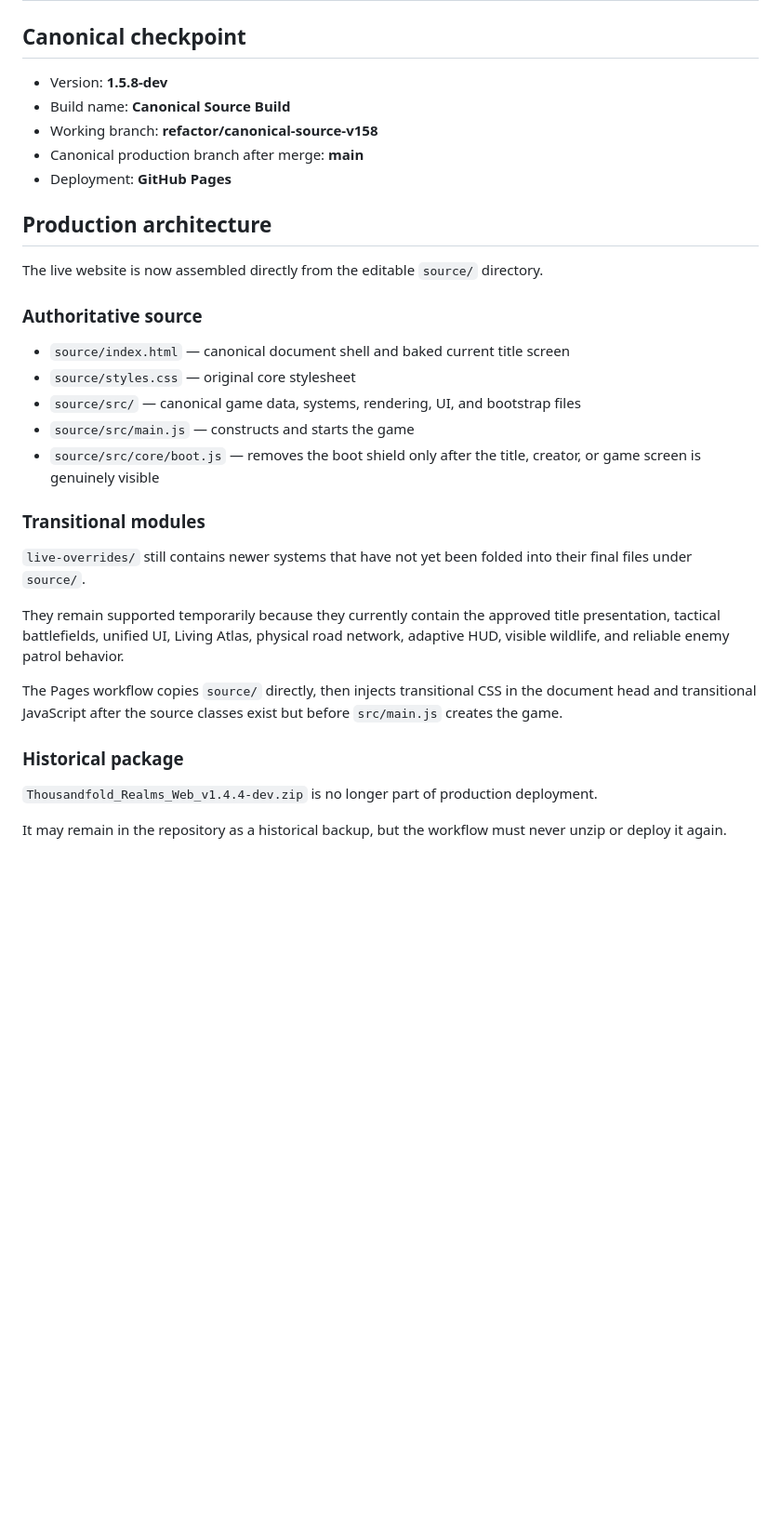
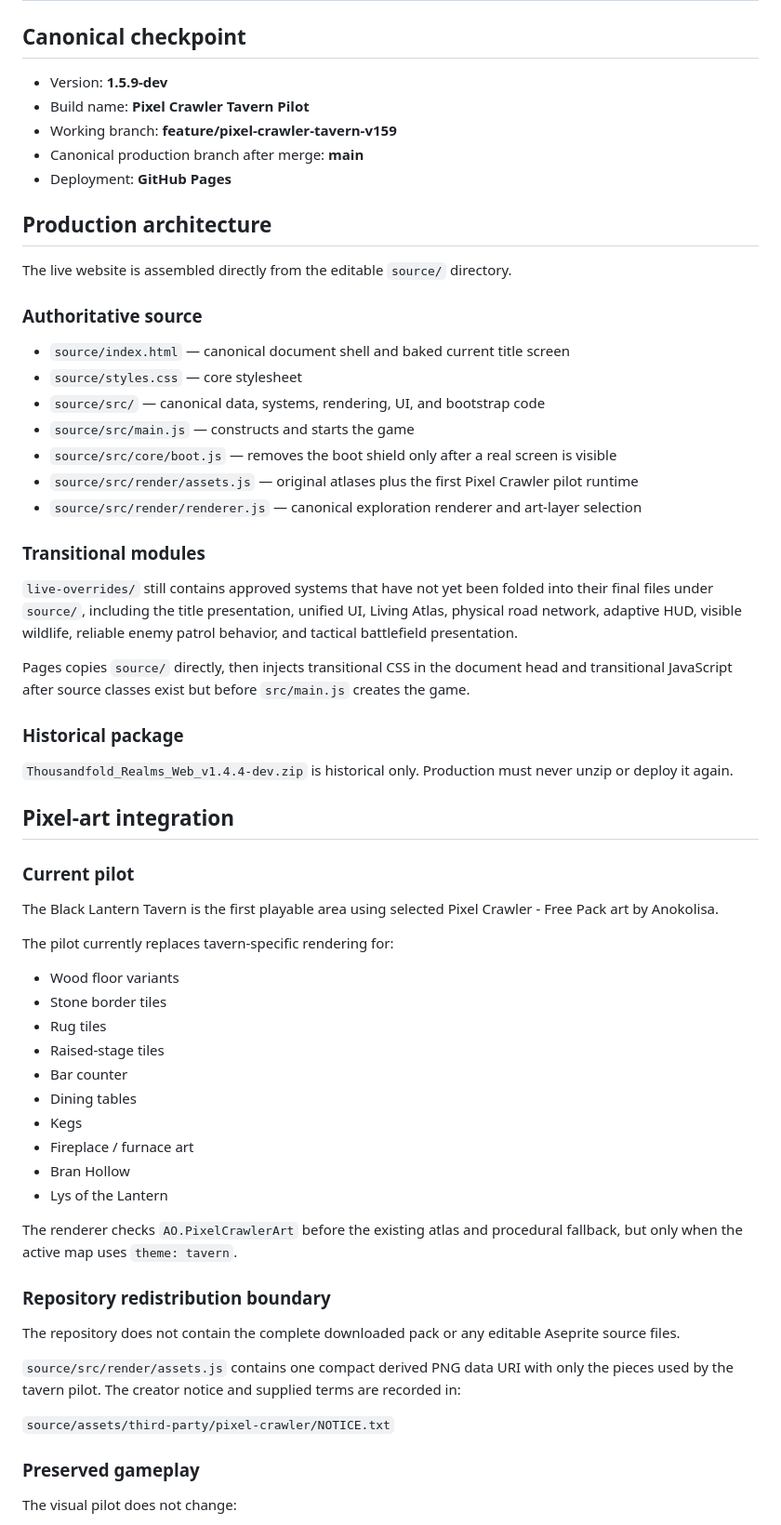
Before and after one commit to dthornton5280-blip/ThousandfoldRealms, a Markdown page: docs/CURRENT_STATE.md, the part around one of its changes. Shown at 93% size. GitHub-like rendering; blank space fills up the shorter version.

```diff
--- a/docs/CURRENT_STATE.md
+++ b/docs/CURRENT_STATE.md
@@ -2,34 +2,66 @@
 
 ## Canonical checkpoint
 
-- Version: **1.5.8-dev**
-- Build name: **Canonical Source Build**
-- Working branch: **refactor/canonical-source-v158**
+- Version: **1.5.9-dev**
+- Build name: **Pixel Crawler Tavern Pilot**
+- Working branch: **feature/pixel-crawler-tavern-v159**
 - Canonical production branch after merge: **main**
 - Deployment: **GitHub Pages**
 
 ## Production architecture
 
-The live website is now assembled directly from the editable `source/` directory.
+The live website is assembled directly from the editable `source/` directory.
 
 ### Authoritative source
 
 - `source/index.html` — canonical document shell and baked current title screen
-- `source/styles.css` — original core stylesheet
-- `source/src/` — canonical game data, systems, rendering, UI, and bootstrap files
+- `source/styles.css` — core stylesheet
+- `source/src/` — canonical data, systems, rendering, UI, and bootstrap code
 - `source/src/main.js` — constructs and starts the game
-- `source/src/core/boot.js` — removes the boot shield only after the title, creator, or game screen is genuinely visible
+- `source/src/core/boot.js` — removes the boot shield only after a real screen is visible
+- `source/src/render/assets.js` — original atlases plus the first Pixel Crawler pilot runtime
+- `source/src/render/renderer.js` — canonical exploration renderer and art-layer selection
 
 ### Transitional modules
 
-`live-overrides/` still contains newer systems that have not yet been folded into their final files under `source/`.
+`live-overrides/` still contains approved systems that have not yet been folded into their final files under `source/`, including the title presentation, unified UI, Living Atlas, physical road network, adaptive HUD, visible wildlife, reliable enemy patrol behavior, and tactical battlefield presentation.
 
-They remain supported temporarily because they currently contain the approved title presentation, tactical battlefields, unified UI, Living Atlas, physical road network, adaptive HUD, visible wildlife, and reliable enemy patrol behavior.
-
-The Pages workflow copies `source/` directly, then injects transitional CSS in the document head and transitional JavaScript after the source classes exist but before `src/main.js` creates the game.
+Pages copies `source/` directly, then injects transitional CSS in the document head and transitional JavaScript after source classes exist but before `src/main.js` creates the game.
 
 ### Historical package
 
-`Thousandfold_Realms_Web_v1.4.4-dev.zip` is no longer part of production deployment.
+`Thousandfold_Realms_Web_v1.4.4-dev.zip` is historical only. Production must never unzip or deploy it again.
 
-It may remain in the repository as a historical backup, but the workflow must never unzip or deploy it again.
+## Pixel-art integration
+
+### Current pilot
+
+The Black Lantern Tavern is the first playable area using selected Pixel Crawler - Free Pack art by Anokolisa.
+
+The pilot currently replaces tavern-specific rendering for:
+
+- Wood floor variants
+- Stone border tiles
+- Rug tiles
+- Raised-stage tiles
+- Bar counter
+- Dining tables
+- Kegs
+- Fireplace / furnace art
+- Bran Hollow
+- Lys of the Lantern
+
+The renderer checks `AO.PixelCrawlerArt` before the existing atlas and procedural fallback, but only when the active map uses `theme: tavern`.
+
+### Repository redistribution boundary
+
+The repository does not contain the complete downloaded pack or any editable Aseprite source files.
+
+`source/src/render/assets.js` contains one compact derived PNG data URI with only the pieces used by the tavern pilot. The creator notice and supplied terms are recorded in:
+
+`source/assets/third-party/pixel-crawler/NOTICE.txt`
+
+### Preserved gameplay
+
+The visual pilot does not change:
+
```
Also changed, not shown: other parts of docs/CURRENT_STATE.md (+66 -127 lines).
